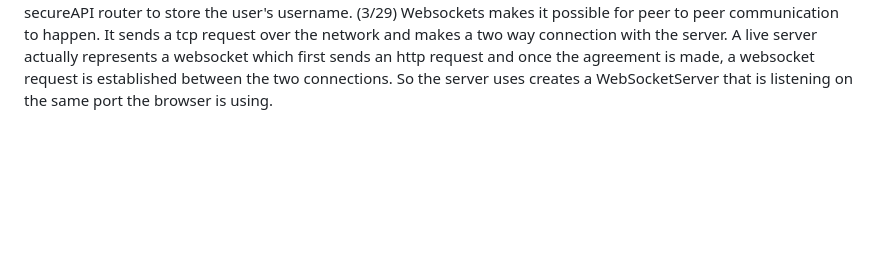
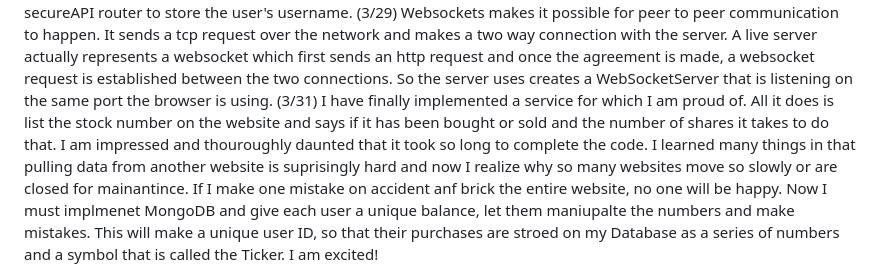
Before and after one commit to CountFinessian/Startup, a Markdown page: README.md, the part around the change. GitHub-like rendering; blank space fills up the shorter version.

Commit message:
Update README.md
Phase 1 Service Complete

```diff
--- a/README.md
+++ b/README.md
@@ -61,3 +61,4 @@ I have updated my website to https instead of http so now it is secured. The pro
 I learned how to setup mongoDB and insert my database link into the code. It's slick how seamless the code seems to store the score. Although, the MongoDB database only stores my data when I live share from the server instead of in when I deploy it, and until my website scoreboard no longer seems to work.
 (3/27) I'm impressed with how easily cookies secured and stored on the browser. First, upon login, a secure cookie is stored with the authorization token for an authenticated user. Then, every time they'd like to use the website, a secure connection request is sent. It uses MongoDB and secureAPI router to store the user's username.
 (3/29) Websockets makes it possible for peer to peer communication to happen. It sends a tcp request over the network and makes a two way connection with the server. A live server actually represents a websocket which first sends an http request and once the agreement is made, a websocket request is established between the two connections. So the server uses creates a WebSocketServer that is listening on the same port the browser is using.
+(3/31) I have finally implemented a service for which I am proud of. All it does is list the stock number on the website and says if it has been bought or sold and the number of shares it takes to do that. I am impressed and thouroughly daunted that it took so long to complete the code. I learned many things in that pulling data from another website is suprisingly hard and now I realize why so many websites move so slowly or are closed for mainantince. If I make one mistake on accident anf brick the entire website, no one will be happy. Now I must implmenet MongoDB and give each user a unique balance, let them maniupalte the numbers and make mistakes. This will make a unique user ID, so that their purchases are stroed on my Database as a series of numbers and a symbol that is called the Ticker. I am excited!
```
